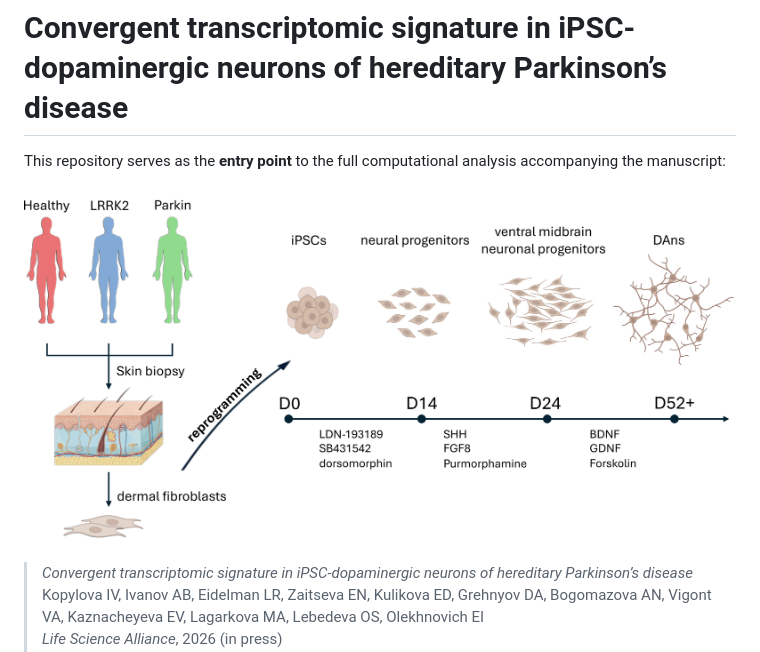
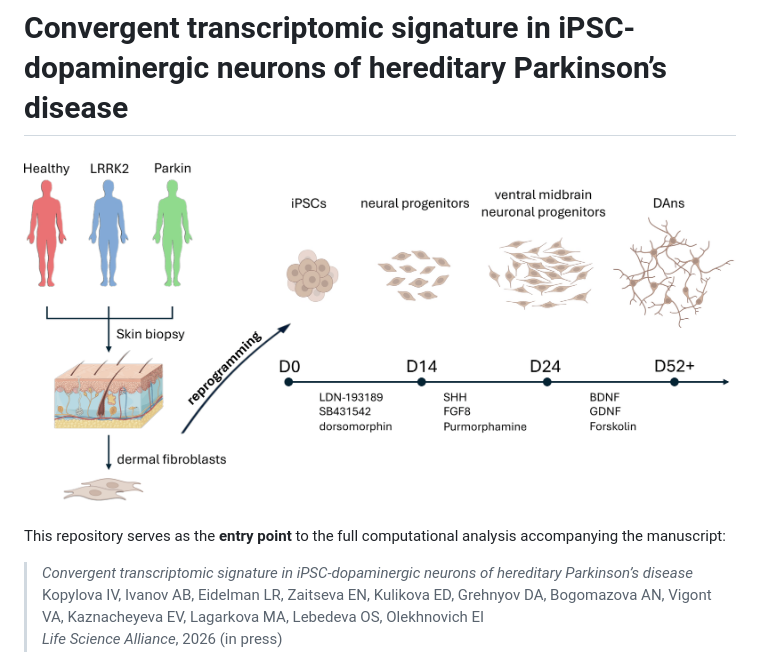
Before and after one commit to cbio-lab/PARK2023, a Markdown page: README.md, the part around the change. GitHub-like rendering.

```diff
--- a/README.md
+++ b/README.md
@@ -1,8 +1,8 @@
 # Convergent transcriptomic signature in iPSC-dopaminergic neurons of hereditary Parkinson’s disease
 
+![](https://github.com/cbio-lab/PARK2023/blob/main/figures/Figure_1.png)
+
 This repository serves as the **entry point** to the full computational analysis accompanying the manuscript:
-
-![](https://github.com/cbio-lab/PARK2023/blob/main/figures/Figure_1.png)
 
 > *Convergent transcriptomic signature in iPSC-dopaminergic neurons of hereditary Parkinson’s disease*
 > Kopylova IV, Ivanov AB, Eidelman LR, Zaitseva EN, Kulikova ED, Grehnyov DA, Bogomazova AN, Vigont VA, Kaznacheyeva EV, Lagarkova MA, Lebedeva OS, Olekhnovich EI
```
